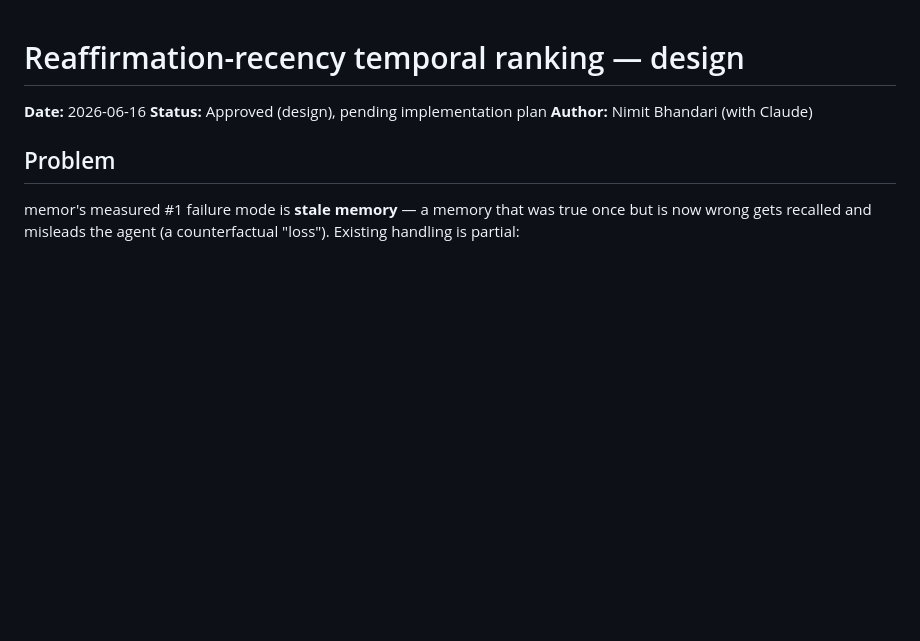
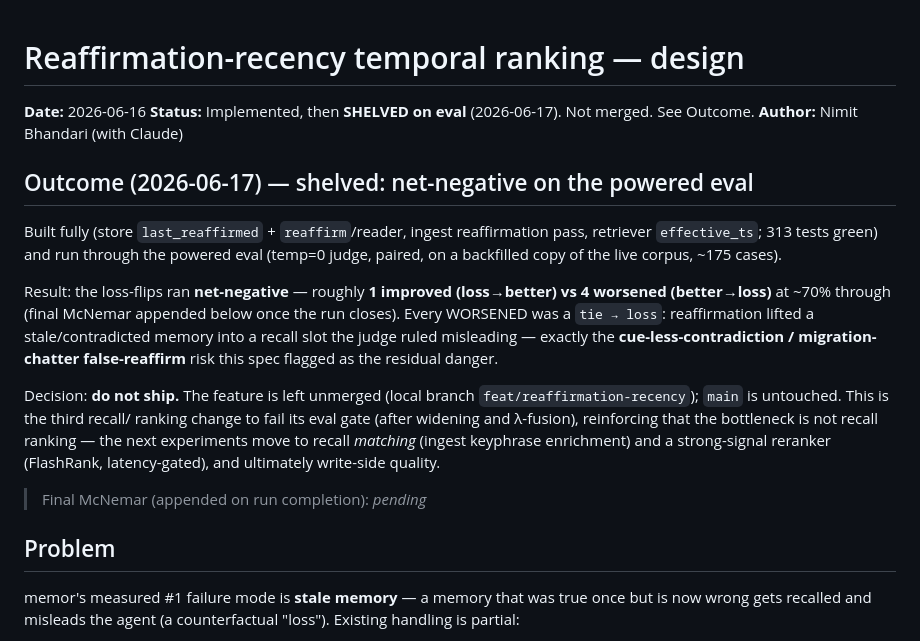
Before and after one commit to bnimit/memor-ai, a Markdown page: docs/plans/2026-06-16-reaffirmation-recency-design.md, the part around the change. GitHub-like rendering; blank space fills up the shorter version.

Commit message:
docs: shelve reaffirmation-recency — net-negative on powered eval
Powered eval (temp=0, paired, ~175 cases) ran net-negative on loss flips
(~1 improved vs 4 worsened): reaffirmation lifted stale/contradicted memories
into recall, the cue-less-contradiction risk the spec flagged. Not shipping;
feature stays unmerged, main untouched. Third ranking change to fail its gate
-> pivot next experiments to matching enrichment + reranker, then write-side.

Co-Authored-By: Claude Opus 4.8 <noreply@anthropic.com>

```diff
--- a/docs/plans/2026-06-16-reaffirmation-recency-design.md
+++ b/docs/plans/2026-06-16-reaffirmation-recency-design.md
@@ -1,8 +1,30 @@
 # Reaffirmation-recency temporal ranking — design
 
 **Date:** 2026-06-16
-**Status:** Approved (design), pending implementation plan
+**Status:** Implemented, then **SHELVED on eval** (2026-06-17). Not merged. See Outcome.
 **Author:** Nimit Bhandari (with Claude)
+
+## Outcome (2026-06-17) — shelved: net-negative on the powered eval
+
+Built fully (store `last_reaffirmed` + `reaffirm`/reader, ingest reaffirmation
+pass, retriever `effective_ts`; 313 tests green) and run through the powered eval
+(temp=0 judge, paired, on a backfilled copy of the live corpus, ~175 cases).
+
+Result: the loss-flips ran **net-negative** — roughly **1 improved (loss→better)
+vs 4 worsened (better→loss)** at ~70% through (final McNemar appended below once
+the run closes). Every WORSENED was a `tie → loss`: reaffirmation lifted a
+stale/contradicted memory into a recall slot the judge ruled misleading —
+exactly the **cue-less-contradiction / migration-chatter false-reaffirm** risk
+this spec flagged as the residual danger.
+
+Decision: **do not ship.** The feature is left unmerged (local branch
+`feat/reaffirmation-recency`); `main` is untouched. This is the third recall/
+ranking change to fail its eval gate (after widening and λ-fusion), reinforcing
+that the bottleneck is not recall ranking — the next experiments move to recall
+*matching* (ingest keyphrase enrichment) and a strong-signal reranker
+(FlashRank, latency-gated), and ultimately write-side quality.
+
+> Final McNemar (appended on run completion): _pending_
 
 ## Problem
 
```
